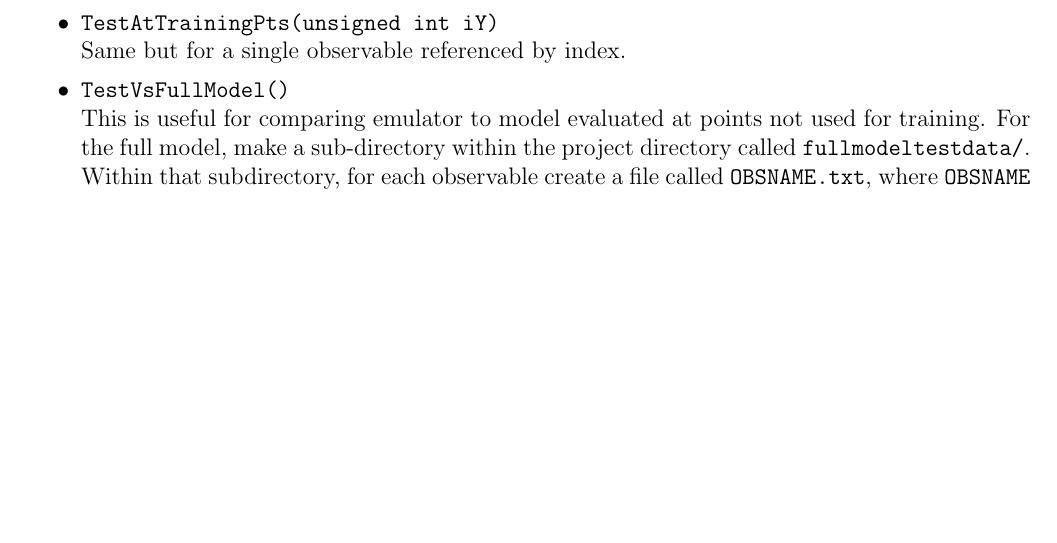
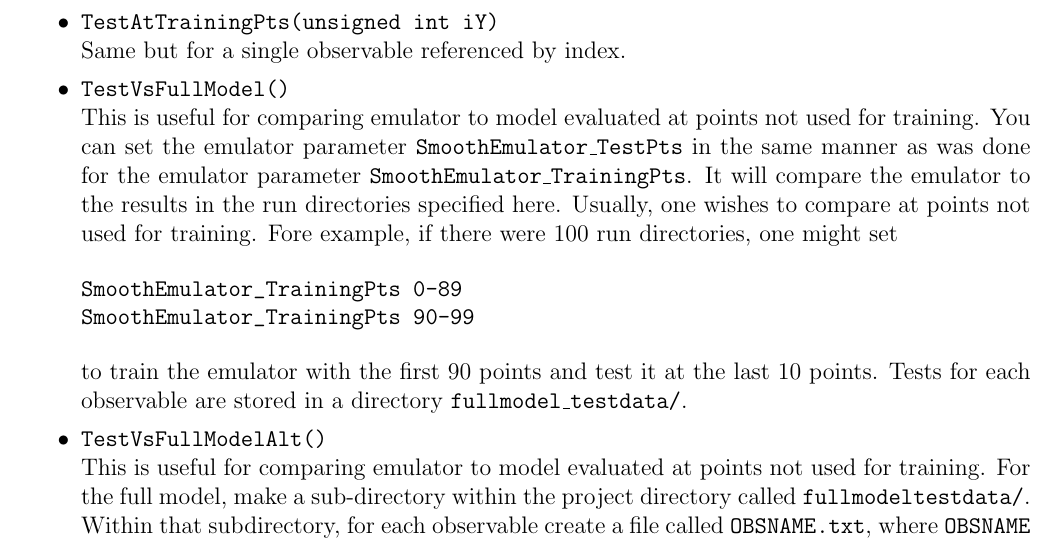
Before and after one commit to bandframework/bandframework, a LaTeX document (software/SmoothEmulator/doc/files/emulator.tex): part of page 10 of 12, cut so that both start at the same text, the shorter picture padded with empty space. Compiled offline with pdfLaTeX.

Commit message:
yada yada

```diff
--- a/software/SmoothEmulator/doc/files/emulator.tex
+++ b/software/SmoothEmulator/doc/files/emulator.tex
@@ -310,6 +310,15 @@ Same but for a single observable referenced by observable name.
 \item {\tt TestAtTrainingPts(unsigned int iY)}\\
 Same but for a single observable referenced by index.
 \item {\tt TestVsFullModel()}\\
+This is useful for comparing emulator to model evaluated at points not used for training. You can set the emulator parameter {\tt SmoothEmulator\_TestPts} in the same manner as was done for the emulator parameter {\tt SmoothEmulator\_TrainingPts}. It will compare the emulator to the results in the run directories specified here. Usually, one wishes to compare at points not used for training. Fore example, if there were 100 run directories, one might set
+{\tt
+\begin{verbatim}
+SmoothEmulator_TrainingPts 0-89
+SmoothEmulator_TrainingPts 90-99
+\end{verbatim}}
+to train the emulator with the first 90 points and test it at the last 10 points. Tests for each observable are stored in a directory {\tt fullmodel\_testdata/}.
+
+\item {\tt TestVsFullModelAlt()}\\
 This is useful for comparing emulator to model evaluated at points not used for training. For the full model, make a sub-directory within the project directory called {\tt fullmodeltestdata/}. Within that subdirectory, for each observable create a file called {\tt OBSNAME.txt}, where {\tt OBSNAME} is the name for each observable. Each file should have the format
 {\tt
 \begin{verbatim}
```
Also changed, not shown: software/SmoothEmulator/doc/files/emulator.pdf.
